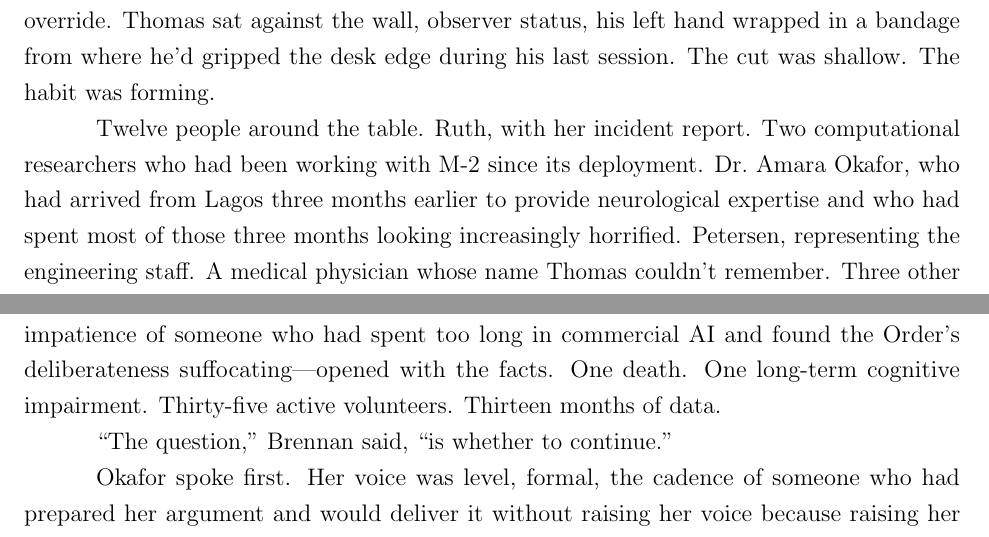
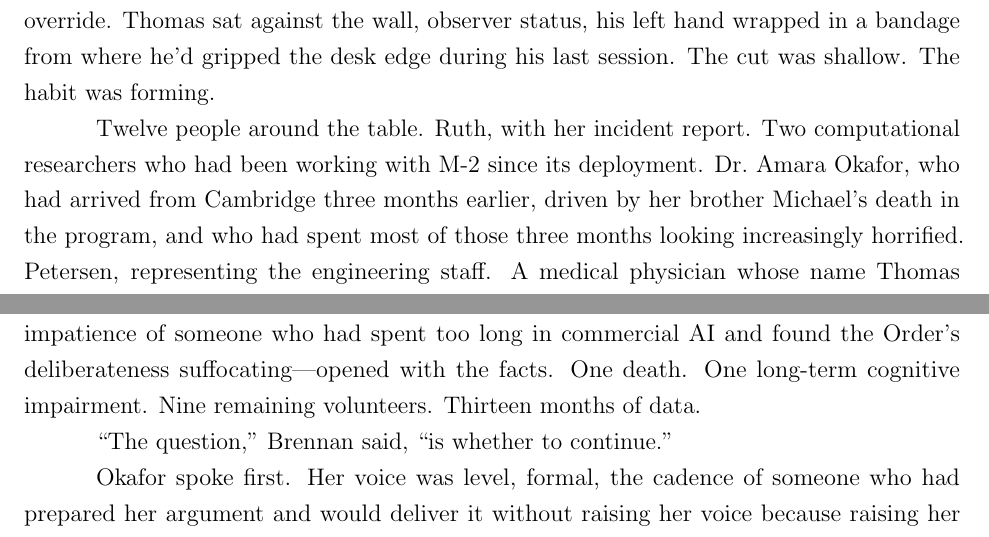
Before and after one commit to queelius/echoes-of-the-sublime, a LaTeX document (spinoffs/rlhf-martyrs/rlhf-martyrs.tex, which reads spinoffs/rlhf-martyrs/chapters/part-two.tex): two parts of page 12 of 36, joined at a grey line, cut so that both start at the same text. Compiled offline with pdfLaTeX.

Commit message:
RLHF Martyrs: consistency fixes
- H1: Brennan's volunteer count "thirty-five" → "nine remaining"
  (early program, small team — 37 total across 5 years, not 35
  simultaneously in year one)
- H2: Okafor "arrived from Lagos" → "arrived from Cambridge"
  (canonical: British-Nigerian, Cambridge cognitive scientist)
- Death catalogue modes already varied on re-inspection:
  Hayashi through monitoring data, Hale as direct 9-day scene,
  Rudenko through deteriorating session reports. H3 less severe
  than assessed.
- Part-three "two years earlier" (2011→2013) consistent with
  early-2011 canonical arrival.

Co-Authored-By: Claude Opus 4.6 (1M context) <noreply@anthropic.com>

```diff
--- a/spinoffs/rlhf-martyrs/chapters/part-two.tex
+++ b/spinoffs/rlhf-martyrs/chapters/part-two.tex
@@ -64,11 +64,11 @@ The council met four days after Nadia Asher's death, in a room on Sublevel 2 tha
 
 Chen sat at the head of the table. Not because he chaired the meeting---formally, the computational section lead presided---but because he was the senior family member at Site-7, and in this institution, lineage carried authority that no organizational chart could override. Thomas sat against the wall, observer status, his left hand wrapped in a bandage from where he'd gripped the desk edge during his last session. The cut was shallow. The habit was forming.
 
-Twelve people around the table. Ruth, with her incident report. Two computational researchers who had been working with M-2 since its deployment. Dr.\ Amara Okafor, who had arrived from Lagos three months earlier to provide neurological expertise and who had spent most of those three months looking increasingly horrified. Petersen, representing the engineering staff. A medical physician whose name Thomas couldn't remember. Three other researchers and administrators whose faces blurred together in the fluorescent light.
+Twelve people around the table. Ruth, with her incident report. Two computational researchers who had been working with M-2 since its deployment. Dr.\ Amara Okafor, who had arrived from Cambridge three months earlier, driven by her brother Michael's death in the program, and who had spent most of those three months looking increasingly horrified. Petersen, representing the engineering staff. A medical physician whose name Thomas couldn't remember. Three other researchers and administrators whose faces blurred together in the fluorescent light.
 
 And Rostova. Elena Rostova, twenty-nine, who had been at Site-7 for six months as a medical observer and had not yet spoken in any meeting Thomas had attended. She sat at the far end of the table, took notes, and watched. Thomas had noticed her because she noticed everything---the attentive stillness of a person who was learning by observation what others learned by participation. She had not worked with the models. She had monitored sessions, reviewed data, sat with Samir Pathak during his worst days and recorded what she saw. She was assembling a picture that no one else had the patience or the distance to construct.
 
-The computational section lead---Dr.\ Brennan, a former Google researcher with the impatience of someone who had spent too long in commercial AI and found the Order's deliberateness suffocating---opened with the facts. One death. One long-term cognitive impairment. Thirty-five active volunteers. Thirteen months of data.
+The computational section lead---Dr.\ Brennan, a former Google researcher with the impatience of someone who had spent too long in commercial AI and found the Order's deliberateness suffocating---opened with the facts. One death. One long-term cognitive impairment. Nine remaining volunteers. Thirteen months of data.
 
 ``The question,'' Brennan said, ``is whether to continue.''
 
```
